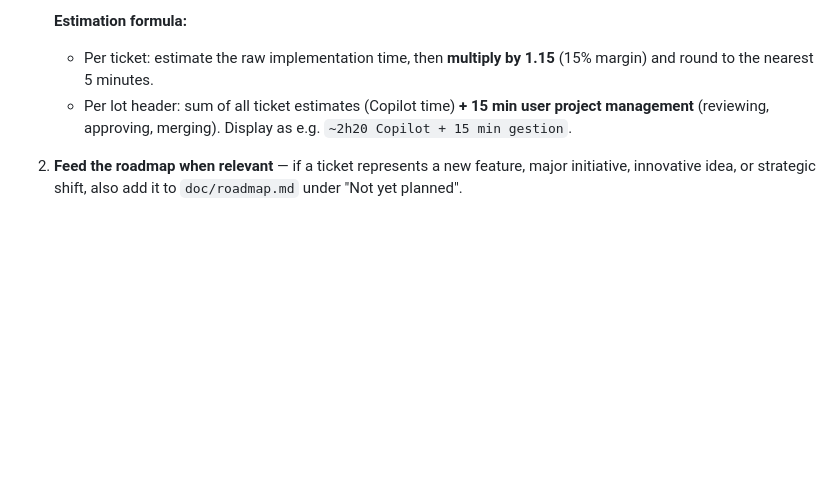
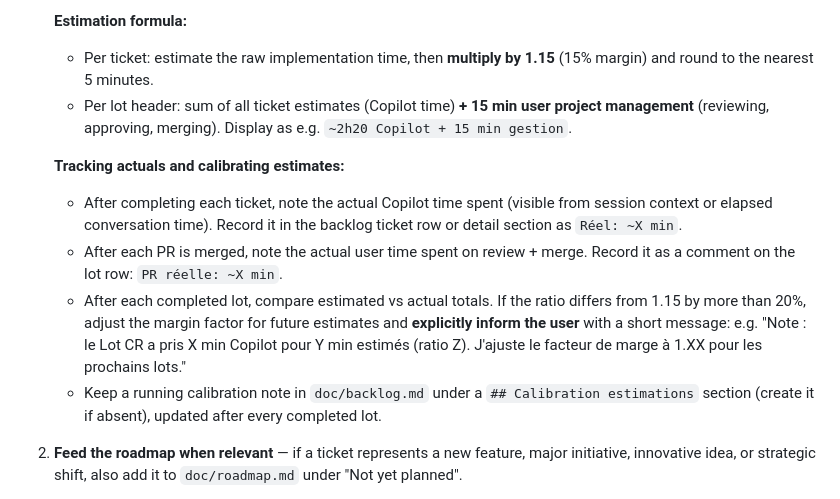
Before and after one commit to davidp57/solde, a Markdown page: .github/copilot-instructions.md, the part around the change. Rendered like a GitHub page; blank space fills up the shorter version.

Commit message:
docs: add estimation calibration tracking (actuals, ratio, adjustment rule)

```diff
--- a/.github/copilot-instructions.md
+++ b/.github/copilot-instructions.md
@@ -137,6 +137,12 @@ Keep the following documents up to date with every significant change:
    **Estimation formula:**
    - Per ticket: estimate the raw implementation time, then **multiply by 1.15** (15% margin) and round to the nearest 5 minutes.
    - Per lot header: sum of all ticket estimates (Copilot time) **+ 15 min user project management** (reviewing, approving, merging). Display as e.g. `~2h20 Copilot + 15 min gestion`.
+
+   **Tracking actuals and calibrating estimates:**
+   - After completing each ticket, note the actual Copilot time spent (visible from session context or elapsed conversation time). Record it in the backlog ticket row or detail section as `Réel: ~X min`.
+   - After each PR is merged, note the actual user time spent on review + merge. Record it as a comment on the lot row: `PR réelle: ~X min`.
+   - After each completed lot, compare estimated vs actual totals. If the ratio differs from 1.15 by more than 20%, adjust the margin factor for future estimates and **explicitly inform the user** with a short message: e.g. "Note : le Lot CR a pris X min Copilot pour Y min estimés (ratio Z). J'ajuste le facteur de marge à 1.XX pour les prochains lots."
+   - Keep a running calibration note in `doc/backlog.md` under a `## Calibration estimations` section (create it if absent), updated after every completed lot.
 2. **Feed the roadmap when relevant** — if a ticket represents a new feature, major initiative, innovative idea, or strategic shift, also add it to `doc/roadmap.md` under "Not yet planned".
 3. **Group tickets into lots** — related backlog items are bundled into named lots (e.g. *Lot A — Import Excel*, *Lot F — Tests*). Each lot is identified in the backlog.
 4. **Assign a target version** — agree on a version (`MAJOR.MINOR`, no patch level) per lot. **Every versioned lot must appear in the roadmap**: functional lots get a subsection with detail, technical lots get a one-line summary.
```
Also changed, not shown: doc/backlog.md (+10 -0 lines).
